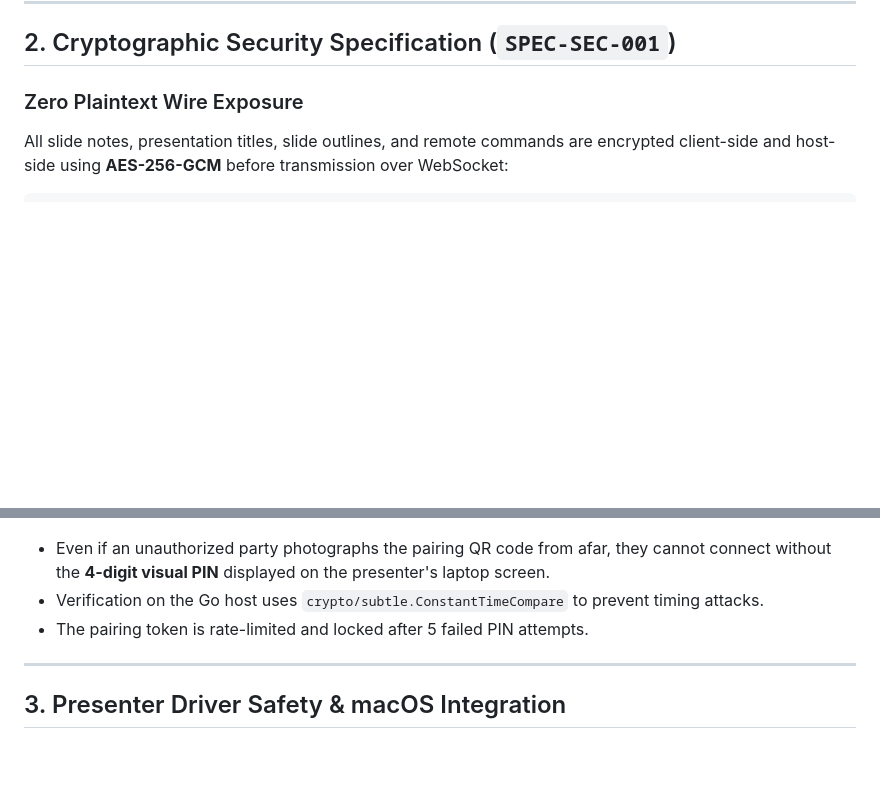
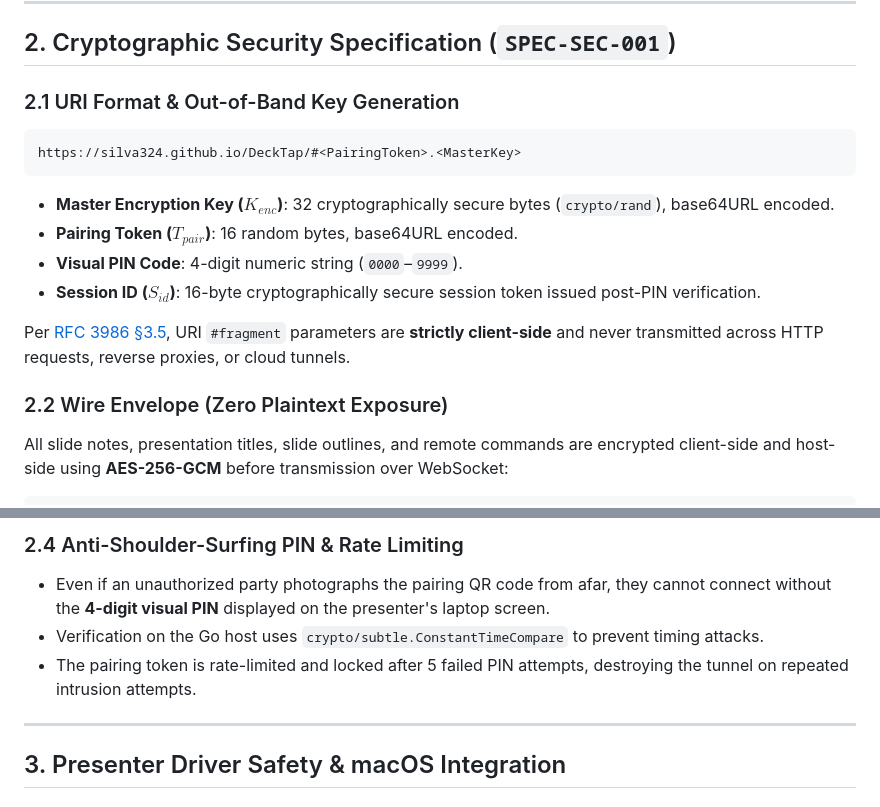
Before and after one commit to silva324/DeckTap, a Markdown page: docs/architecture.md, 2 parts joined by grey strips. Rendered like a GitHub page; blank space fills up the shorter version.

````diff
--- a/docs/architecture.md
+++ b/docs/architecture.md
@@ -37,7 +37,18 @@ This document outlines the architectural components, cryptographic invariants, a
 
 ## 2. Cryptographic Security Specification (`SPEC-SEC-001`)
 
-### Zero Plaintext Wire Exposure
+### 2.1 URI Format & Out-of-Band Key Generation
+```text
+https://silva324.github.io/DeckTap/#<PairingToken>.<MasterKey>
+```
+* **Master Encryption Key ($K_{enc}$)**: 32 cryptographically secure bytes (`crypto/rand`), base64URL encoded.
+* **Pairing Token ($T_{pair}$)**: 16 random bytes, base64URL encoded.
+* **Visual PIN Code**: 4-digit numeric string (`0000`–`9999`).
+* **Session ID ($S_{id}$)**: 16-byte cryptographically secure session token issued post-PIN verification.
+
+Per [RFC 3986 §3.5](https://tools.ietf.org/html/rfc3986#section-3.5), URI `#fragment` parameters are **strictly client-side** and never transmitted across HTTP requests, reverse proxies, or cloud tunnels.
+
+### 2.2 Wire Envelope (Zero Plaintext Exposure)
 All slide notes, presentation titles, slide outlines, and remote commands are encrypted client-side and host-side using **AES-256-GCM** before transmission over WebSocket:
 
 ```json
@@ -60,6 +95,7 @@ All slide notes, presentation titles, slide outlines, and remote commands are en
+### 2.4 Anti-Shoulder-Surfing PIN & Rate Limiting
 * Even if an unauthorized party photographs the pairing QR code from afar, they cannot connect without the **4-digit visual PIN** displayed on the presenter's laptop screen.
 * Verification on the Go host uses `crypto/subtle.ConstantTimeCompare` to prevent timing attacks.
-* The pairing token is rate-limited and locked after 5 failed PIN attempts.
+* The pairing token is rate-limited and locked after 5 failed PIN attempts, destroying the tunnel on repeated intrusion attempts.
 
 ---
 
````
Also changed, not shown: other parts of docs/architecture.md (+33 -9 lines), README.md (+42 -67 lines), ROADMAP.md (+9 -7 lines).
